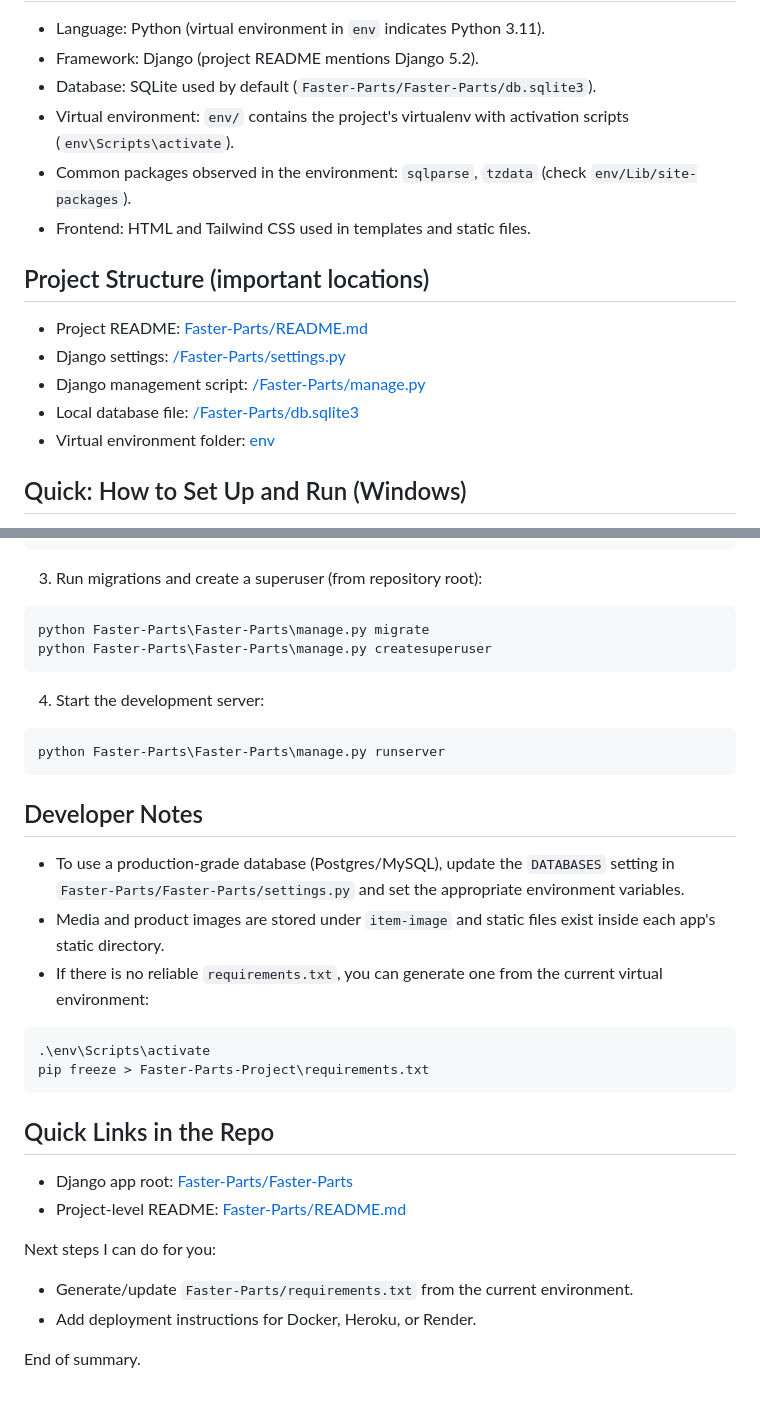
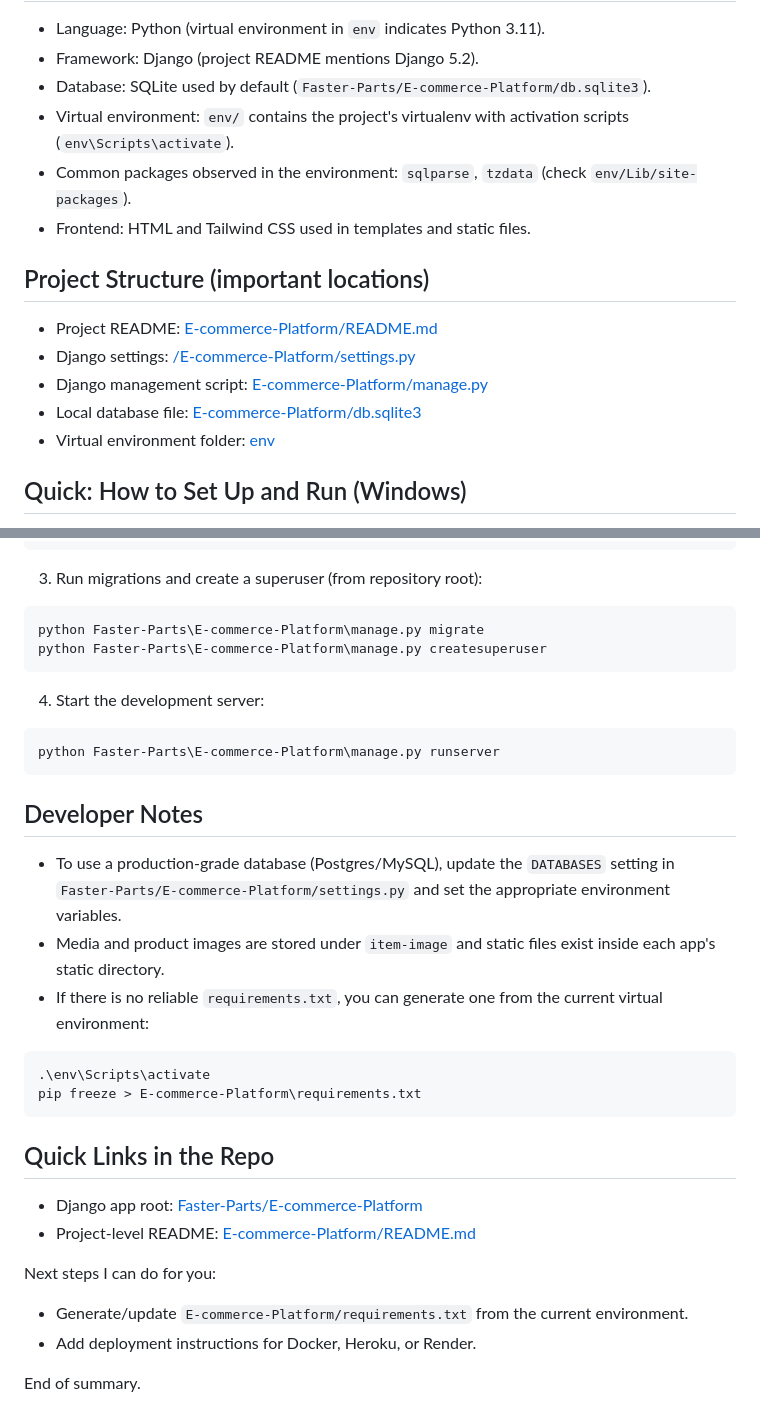
Before and after one commit to es-Mohamed/E-commerce-Platform, a Markdown page: README.md, 2 parts joined by grey strips. GitHub-like rendering.

Commit message:
README.md is modified

````diff
--- a/README.md
+++ b/README.md
@@ -17,17 +17,17 @@ Tech Stack and Tools
 --------------------
 - Language: Python (virtual environment in `env` indicates Python 3.11).
 - Framework: Django (project README mentions Django 5.2).
-- Database: SQLite used by default (`Faster-Parts/Faster-Parts/db.sqlite3`).
+- Database: SQLite used by default (`Faster-Parts/E-commerce-Platform/db.sqlite3`).
 - Virtual environment: `env/` contains the project's virtualenv with activation scripts (`env\Scripts\activate`).
 - Common packages observed in the environment: `sqlparse`, `tzdata` (check `env/Lib/site-packages`).
 - Frontend: HTML and Tailwind CSS used in templates and static files.
 
 Project Structure (important locations)
 -------------------------------------
-- Project README: [Faster-Parts/README.md](Faster-Parts/README.md)
-- Django settings: [/Faster-Parts/settings.py](/Faster-Parts/settings.py)
-- Django management script: [/Faster-Parts/manage.py](/Faster-Parts/manage.py)
-- Local database file: [/Faster-Parts/db.sqlite3](/Faster-Parts/db.sqlite3)
+- Project README: [E-commerce-Platform/README.md](E-commerce-Platform/README.md)
+- Django settings: [/E-commerce-Platform/settings.py](E-commerce-Platform/settings.py)
+- Django management script: [E-commerce-Platform/manage.py](/E-commerce-Platform/manage.py)
+- Local database file: [E-commerce-Platform/db.sqlite3](E-commerce-Platform/db.sqlite3)
 - Virtual environment folder: [env](env)
 
 Quick: How to Set Up and Run (Windows)
@@ -48,34 +48,34 @@ pip install -r Faster-Parts-Project\requirements.txt
 3. Run migrations and create a superuser (from repository root):
 
 ```powershell
-python Faster-Parts\Faster-Parts\manage.py migrate
-python Faster-Parts\Faster-Parts\manage.py createsuperuser
+python Faster-Parts\E-commerce-Platform\manage.py migrate
+python Faster-Parts\E-commerce-Platform\manage.py createsuperuser
 ```
 
 4. Start the development server:
 
 ```powershell
-python Faster-Parts\Faster-Parts\manage.py runserver
+python Faster-Parts\E-commerce-Platform\manage.py runserver
 ```
 
 Developer Notes
 ---------------
-- To use a production-grade database (Postgres/MySQL), update the `DATABASES` setting in `Faster-Parts/Faster-Parts/settings.py` and set the appropriate environment variables.
+- To use a production-grade database (Postgres/MySQL), update the `DATABASES` setting in `Faster-Parts/E-commerce-Platform/settings.py` and set the appropriate environment variables.
 - Media and product images are stored under `item-image` and static files exist inside each app's static directory.
 - If there is no reliable `requirements.txt`, you can generate one from the current virtual environment:
 
 ```powershell
 .\env\Scripts\activate
-pip freeze > Faster-Parts-Project\requirements.txt
+pip freeze > E-commerce-Platform\requirements.txt
 ```
 
 Quick Links in the Repo
 ----------------------
-- Django app root: [Faster-Parts/Faster-Parts](Faster-Parts/Faster-Parts)
-- Project-level README: [Faster-Parts/README.md](Faster-Parts/README.md)
+- Django app root: [Faster-Parts/E-commerce-Platform](Faster-Parts/E-commerce-Platform)
+- Project-level README: [E-commerce-Platform/README.md](E-commerce-Platform/README.md)
 
 Next steps I can do for you:
-- Generate/update `Faster-Parts/requirements.txt` from the current environment.
+- Generate/update `E-commerce-Platform/requirements.txt` from the current environment.
 - Add deployment instructions for Docker, Heroku, or Render.
 
 End of summary.
````
